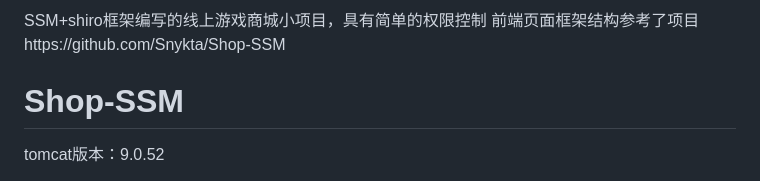
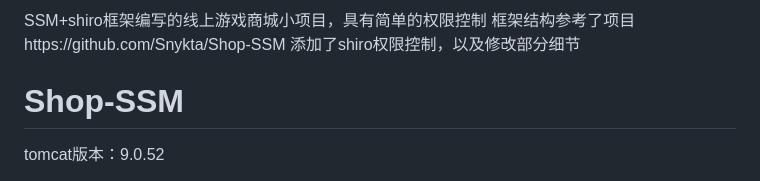
Before and after one commit to SEELE0/SHOP-SSM, a Markdown page: README.md, the part around the change. GitHub-like rendering.

```diff
--- a/README.md
+++ b/README.md
@@ -1,5 +1,5 @@
-SSM+shiro框架编写的线上游戏商城小项目，具有简单的权限控制 前端页面框架结构参考了项目https://github.com/Snykta/Shop-SSM
-
+SSM+shiro框架编写的线上游戏商城小项目，具有简单的权限控制 框架结构参考了项目https://github.com/Snykta/Shop-SSM
+添加了shiro权限控制，以及修改部分细节
 # Shop-SSM
 
 tomcat版本：9.0.52
```
